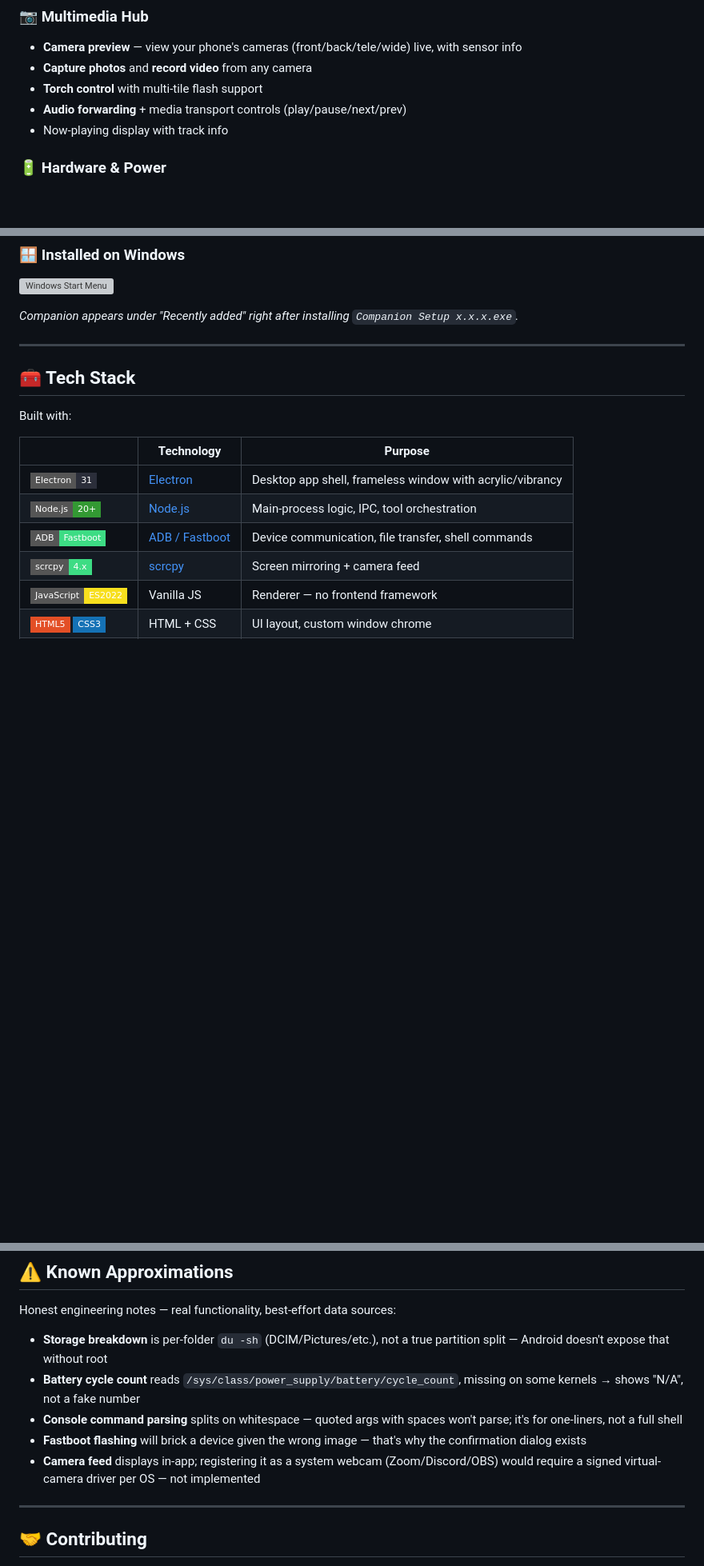
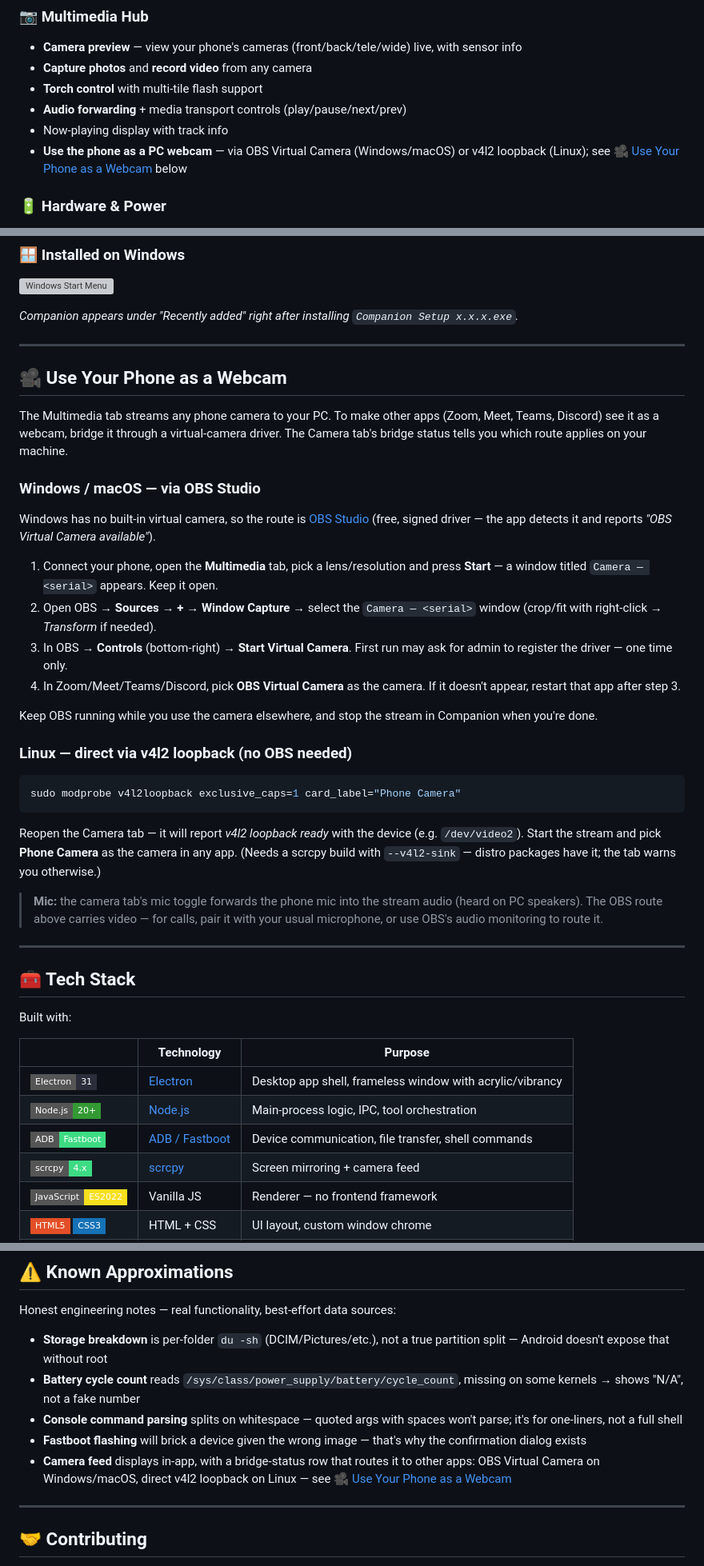
Before and after one commit to jackhallloween21/Android-PC-Companion-App, a Markdown page: README.md, 3 parts joined by grey strips. Shown at 80% size. Drawn GitHub-style; badges without logos; blank space fills up the shorter version; grey boxes are pictures that could not be loaded.

````diff
--- a/README.md
+++ b/README.md
@@ -53,6 +53,7 @@ Full-featured file manager for your device storage:
 - **Torch control** with multi-tile flash support
 - **Audio forwarding** + media transport controls (play/pause/next/prev)
 - Now-playing display with track info
+- **Use the phone as a PC webcam** — via OBS Virtual Camera (Windows/macOS) or v4l2 loopback (Linux); see [🎥 Use Your Phone as a Webcam](#-use-your-phone-as-a-webcam) below
 
 ### 🔋 Hardware & Power
 Fuller battery + device-spec readout — health, temperature, cycle count (where the kernel exposes it), voltage, and SoC details.
@@ -158,6 +159,33 @@ Each release ships a Windows installer (`Companion Setup x.x.x.exe`). Just run i
 ![Windows Start Menu](Screenshots/23-windows-start-menu.png)
 
 *Companion appears under "Recently added" right after installing `Companion Setup x.x.x.exe`.*
+
+---
+
+## 🎥 Use Your Phone as a Webcam
+
+The Multimedia tab streams any phone camera to your PC. To make other apps (Zoom, Meet, Teams, Discord) see it as a webcam, bridge it through a virtual-camera driver. The Camera tab's bridge status tells you which route applies on your machine.
+
+### Windows / macOS — via OBS Studio
+
+Windows has no built-in virtual camera, so the route is [OBS Studio](https://obsproject.com/) (free, signed driver — the app detects it and reports *"OBS Virtual Camera available"*).
+
+1. Connect your phone, open the **Multimedia** tab, pick a lens/resolution and press **Start** — a window titled `Camera — <serial>` appears. Keep it open.
+2. Open OBS → **Sources** → **+** → **Window Capture** → select the `Camera — <serial>` window (crop/fit with right-click → *Transform* if needed).
+3. In OBS → **Controls** (bottom-right) → **Start Virtual Camera**. First run may ask for admin to register the driver — one time only.
+4. In Zoom/Meet/Teams/Discord, pick **OBS Virtual Camera** as the camera. If it doesn't appear, restart that app after step 3.
+
+Keep OBS running while you use the camera elsewhere, and stop the stream in Companion when you're done.
+
+### Linux — direct via v4l2 loopback (no OBS needed)
+
+```bash
+sudo modprobe v4l2loopback exclusive_caps=1 card_label="Phone Camera"
+```
+
+Reopen the Camera tab — it will report *v4l2 loopback ready* with the device (e.g. `/dev/video2`). Start the stream and pick **Phone Camera** as the camera in any app. (Needs a scrcpy build with `--v4l2-sink` — distro packages have it; the tab warns you otherwise.)
+
+> **Mic:** the camera tab's mic toggle forwards the phone mic into the stream audio (heard on PC speakers). The OBS route above carries video — for calls, pair it with your usual microphone, or use OBS's audio monitoring to route it.
 
 ---
 
@@ -269,7 +297,7 @@ Honest engineering notes — real functionality, best-effort data sources:
 - **Battery cycle count** reads `/sys/class/power_supply/battery/cycle_count`, missing on some kernels → shows "N/A", not a fake number
 - **Console command parsing** splits on whitespace — quoted args with spaces won't parse; it's for one-liners, not a full shell
 - **Fastboot flashing** will brick a device given the wrong image — that's why the confirmation dialog exists
-- **Camera feed** displays in-app; registering it as a system webcam (Zoom/Discord/OBS) would require a signed virtual-camera driver per OS — not implemented
+- **Camera feed** displays in-app, with a bridge-status row that routes it to other apps: OBS Virtual Camera on Windows/macOS, direct v4l2 loopback on Linux — see [🎥 Use Your Phone as a Webcam](#-use-your-phone-as-a-webcam)
 
 ---
 
````
